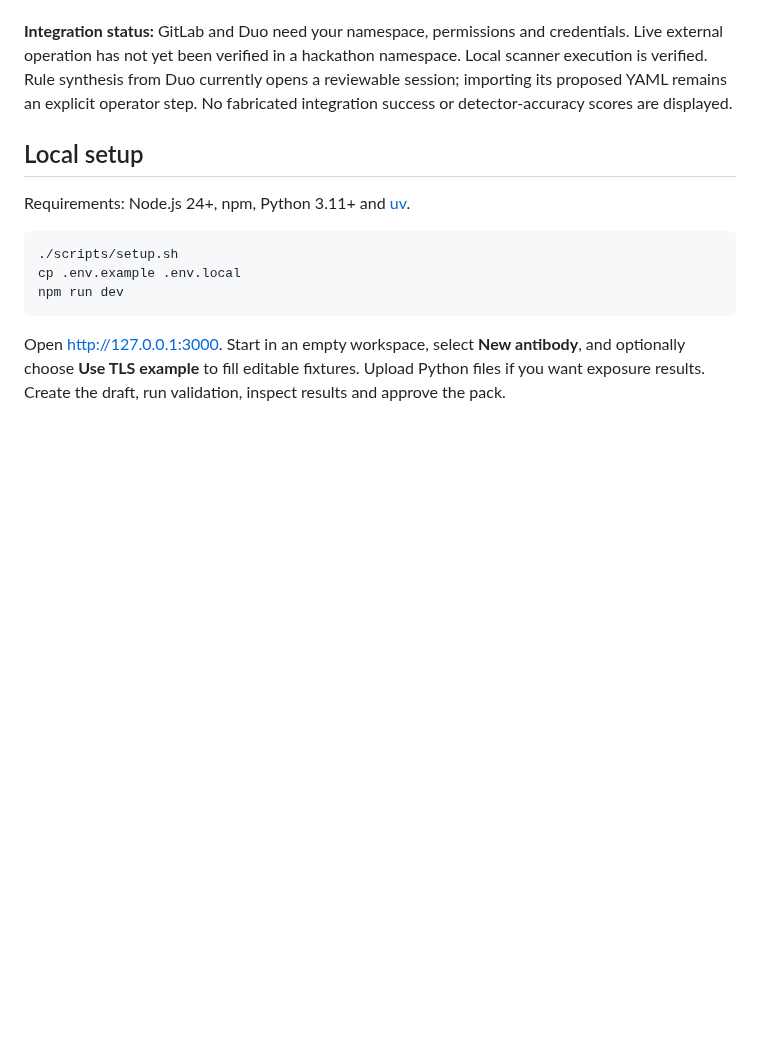
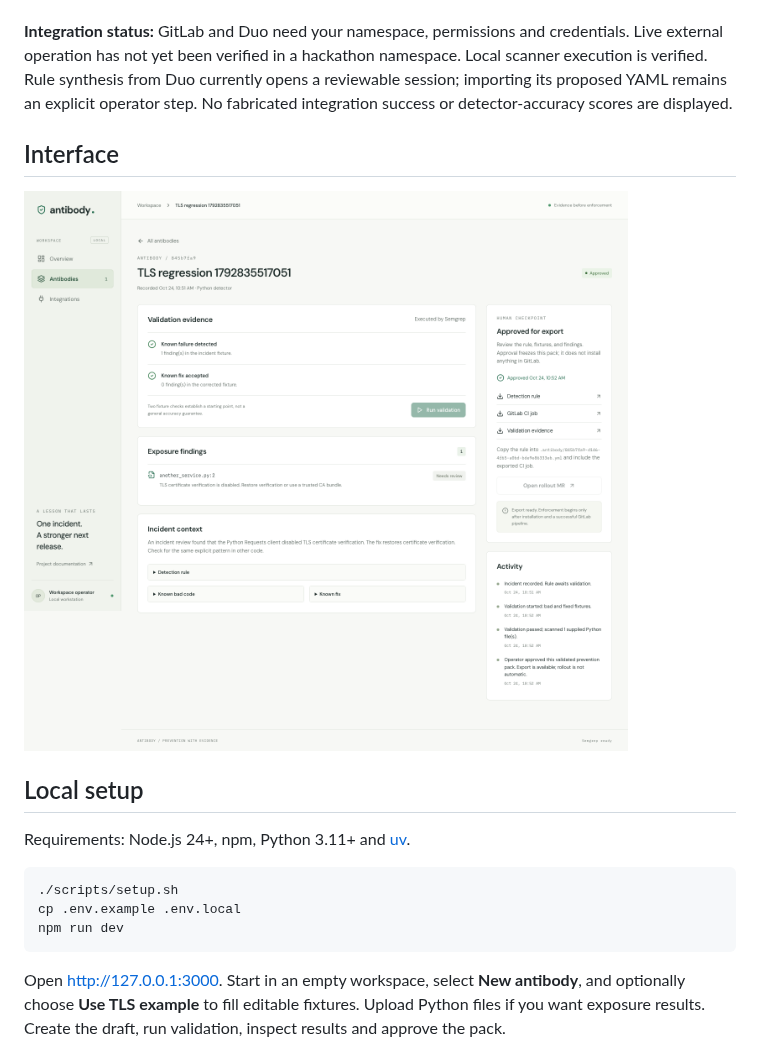
Before and after one commit to Nailer/antibody, a Markdown page: README.md, the part around the change. Drawn GitHub-style; pictures changed too: docs/screenshots/evidence-desktop.png (added); blank space fills up the shorter version.

```diff
--- a/README.md
+++ b/README.md
@@ -15,6 +15,10 @@ Antibody turns a confirmed incident into a reviewable Semgrep detector. Validate
 - Maintained Python Requests TLS detector as a labelled starting example.
 
 **Integration status:** GitLab and Duo need your namespace, permissions and credentials. Live external operation has not yet been verified in a hackathon namespace. Local scanner execution is verified. Rule synthesis from Duo currently opens a reviewable session; importing its proposed YAML remains an explicit operator step. No fabricated integration success or detector-accuracy scores are displayed.
+
+## Interface
+
+![Actual validation evidence from a controlled browser test](docs/screenshots/evidence-desktop.png)
 
 ## Local setup
 
```
Also changed, not shown: docs/build-log.md (+5 -1 lines), docs/screenshots/evidence-mobile.png (added), docs/screenshots/landing-mobile.png (added), 3 other files.
